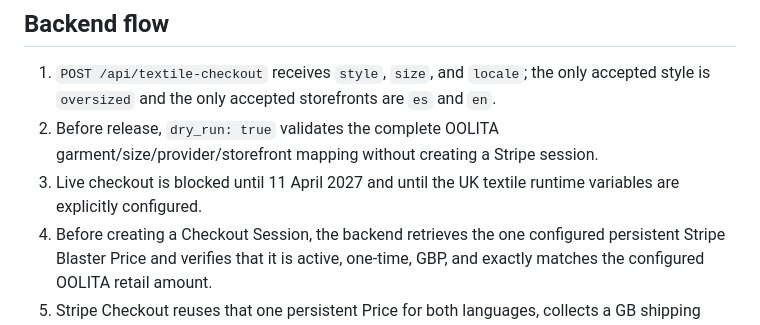
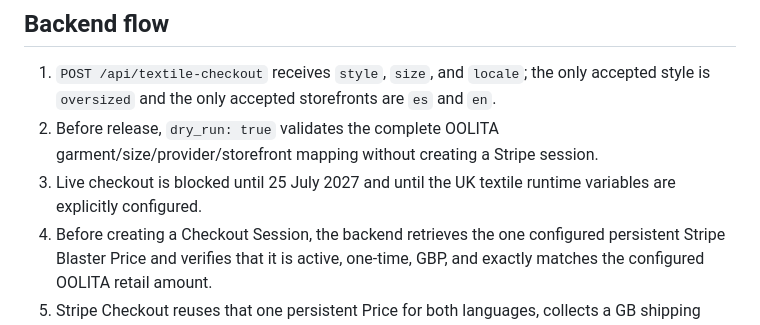
Before and after one commit to rachelesmith2020-afk/OOLITA, a Markdown page: commerce/TEXTILE_BACKEND.md, the part around the change. Rendered like a GitHub page.

Commit message:
docs: align textile backend release schedule

```diff
--- a/commerce/TEXTILE_BACKEND.md
+++ b/commerce/TEXTILE_BACKEND.md
@@ -28,7 +28,7 @@ Both storefronts reuse the same persistent Stripe Blaster 2.0 Price ID. The chec
 
 1. `POST /api/textile-checkout` receives `style`, `size`, and `locale`; the only accepted style is `oversized` and the only accepted storefronts are `es` and `en`.
 2. Before release, `dry_run: true` validates the complete OOLITA garment/size/provider/storefront mapping without creating a Stripe session.
-3. Live checkout is blocked until 11 April 2027 and until the UK textile runtime variables are explicitly configured.
+3. Live checkout is blocked until 25 July 2027 and until the UK textile runtime variables are explicitly configured.
 4. Before creating a Checkout Session, the backend retrieves the one configured persistent Stripe Blaster Price and verifies that it is active, one-time, GBP, and exactly matches the configured OOLITA retail amount.
 5. Stripe Checkout reuses that one persistent Price for both languages, collects a GB shipping address and phone number, and stores the OOLITA storefront, garment, size, SKU and Inner Sanctum product reference in Checkout metadata.
 6. Checkout cancellation returns to the exact Spanish or English T-shirt page. Successful payment redirects through `GET /api/textile-confirm`.
```
